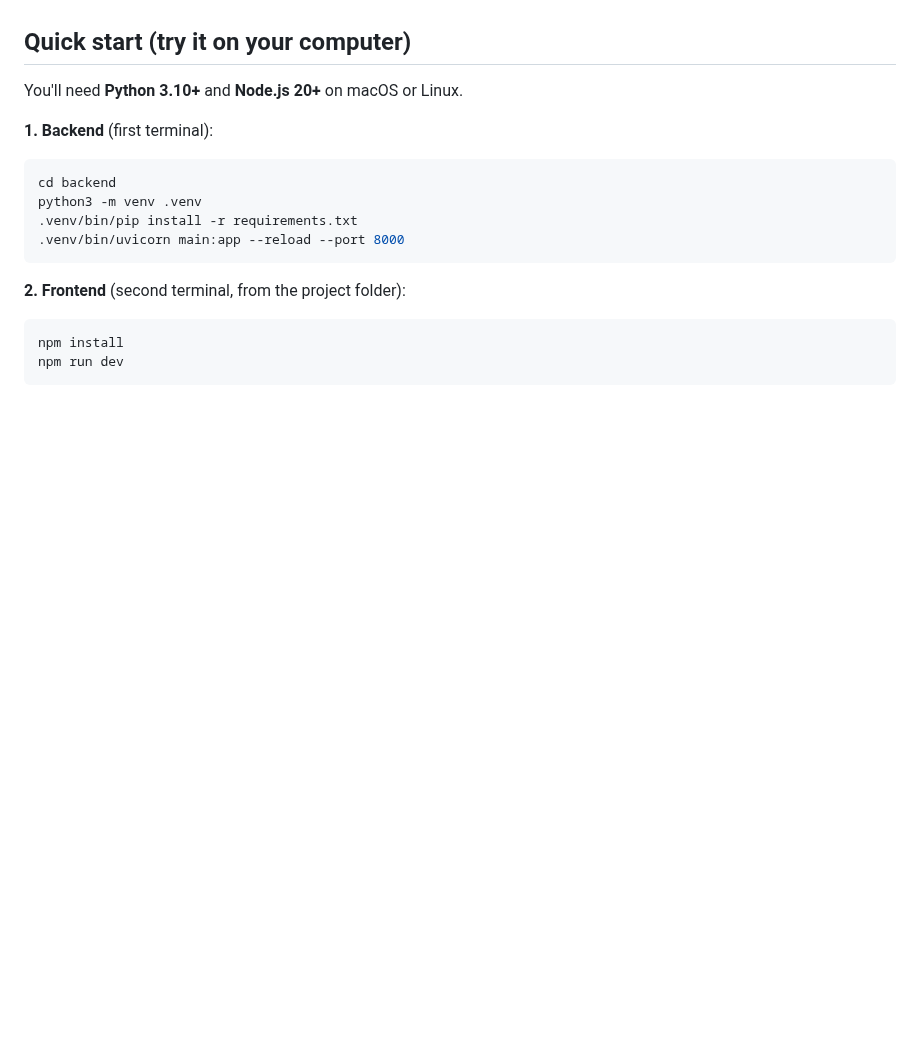
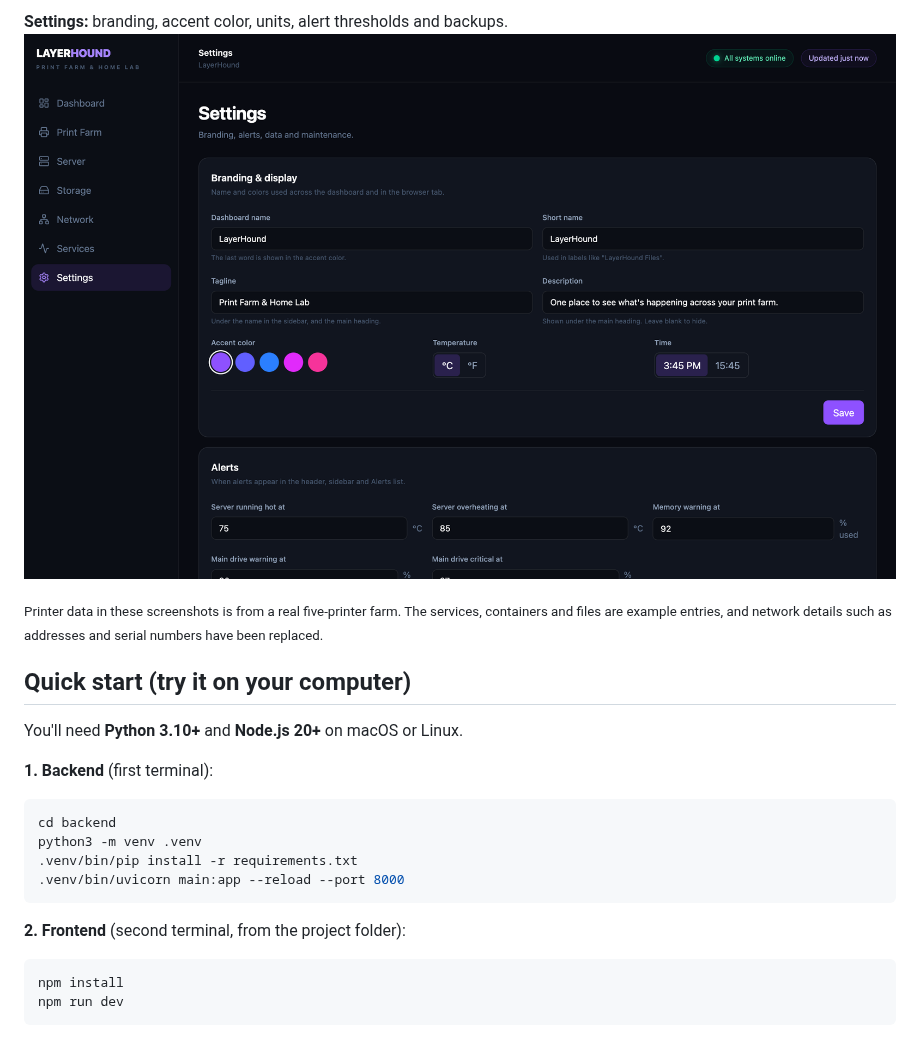
Before and after one commit to TeamTacticalRC/LayerHound, a Markdown page: README.md, the part around one of its changes. GitHub-like rendering; pictures changed too: docs/screenshots/settings.png (added); blank space fills up the shorter version.

```diff
--- a/README.md
+++ b/README.md
@@ -30,3 +47,7 @@ Printer monitoring is **read-only**: LayerHound shows what your printers are doi
+**Settings:** branding, accent color, units, alert thresholds and backups.
+![Settings page](docs/screenshots/settings.png)
+
+<sub>Printer data in these screenshots is from a real five-printer farm. The services, containers and files are example entries, and network details such as addresses and serial numbers have been replaced.</sub>
 
 ## Quick start (try it on your computer)
 
```
Also changed, not shown: other parts of README.md (+17 -0 lines), docs/screenshots/dashboard.png (added), docs/screenshots/network.png (added), docs/screenshots/server.png (added), docs/screenshots/services.png (added), docs/screenshots/storage.png (added).
